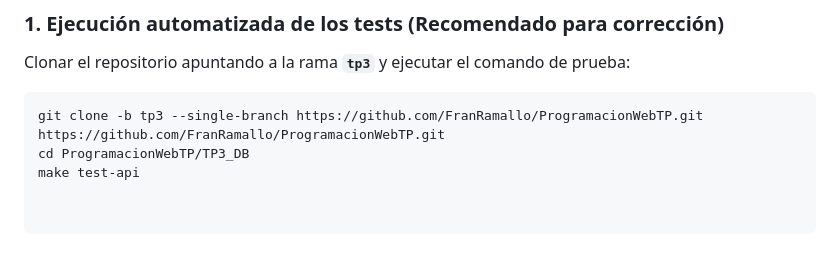
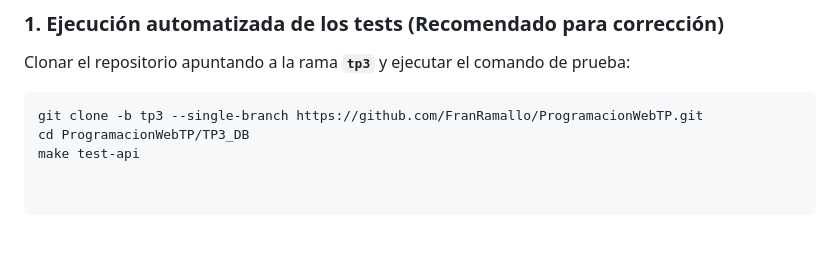
Before and after one commit to FranRamallo/ProgramacionWebTP, a Markdown page: README.md, the part around the change. GitHub-like rendering.

````diff
--- a/README.md
+++ b/README.md
@@ -104,6 +104,6 @@ El proyecto cuenta con un flujo **100% automatizado** (`Makefile` + `test.sh`) q
 Clonar el repositorio apuntando a la rama **`tp3`** y ejecutar el comando de prueba:
 
 ```bash
-git clone -b tp3 --single-branch https://github.com/FranRamallo/ProgramacionWebTP.git https://github.com/FranRamallo/ProgramacionWebTP.git
+git clone -b tp3 --single-branch https://github.com/FranRamallo/ProgramacionWebTP.git
 cd ProgramacionWebTP/TP3_DB
 make test-api
````
